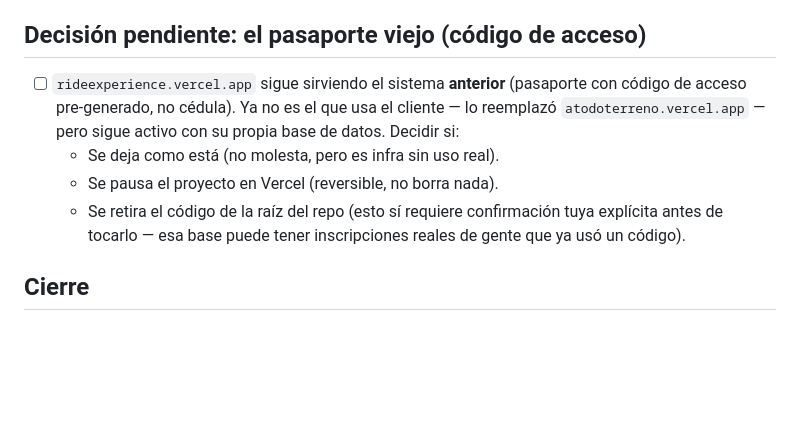
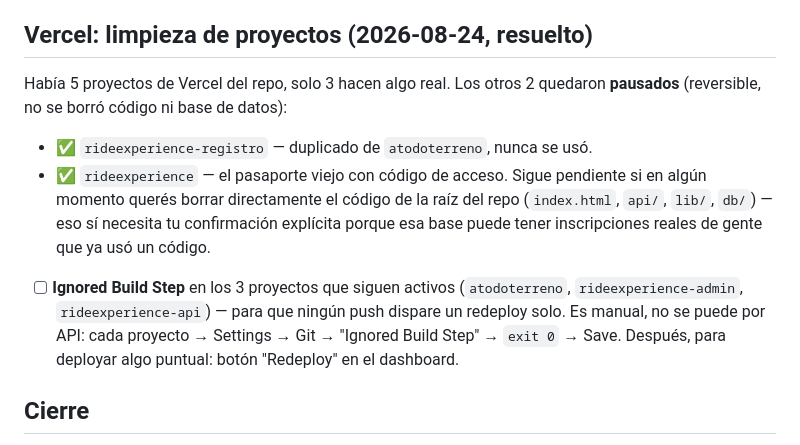
Before and after one commit to Jaywrkr/RIDEEXPERIENCE, a Markdown page: docs/PENDIENTES_CLIENTE.md, the part around the change. GitHub-like rendering; blank space fills up the shorter version.

```diff
--- a/docs/PENDIENTES_CLIENTE.md
+++ b/docs/PENDIENTES_CLIENTE.md
@@ -22,17 +22,25 @@
   se puede llevar al tono de marca de Shineray (hay copy ya validado
   para esto en `shineray-deck/index.html`, slide "El mensaje real").
 
-## Decisión pendiente: el pasaporte viejo (código de acceso)
+## Vercel: limpieza de proyectos (2026-08-24, resuelto)
 
-- [ ] `rideexperience.vercel.app` sigue sirviendo el sistema **anterior**
-  (pasaporte con código de acceso pre-generado, no cédula). Ya no es el
-  que usa el cliente — lo reemplazó `atodoterreno.vercel.app` — pero
-  sigue activo con su propia base de datos. Decidir si:
-  - Se deja como está (no molesta, pero es infra sin uso real).
-  - Se pausa el proyecto en Vercel (reversible, no borra nada).
-  - Se retira el código de la raíz del repo (esto sí requiere
-    confirmación tuya explícita antes de tocarlo — esa base puede
-    tener inscripciones reales de gente que ya usó un código).
+Había 5 proyectos de Vercel del repo, solo 3 hacen algo real. Los
+otros 2 quedaron **pausados** (reversible, no se borró código ni base
+de datos):
+- ✅ `rideexperience-registro` — duplicado de `atodoterreno`, nunca se
+  usó.
+- ✅ `rideexperience` — el pasaporte viejo con código de acceso. Sigue
+  pendiente si en algún momento querés borrar directamente el código
+  de la raíz del repo (`index.html`, `api/`, `lib/`, `db/`) — eso sí
+  necesita tu confirmación explícita porque esa base puede tener
+  inscripciones reales de gente que ya usó un código.
+
+- [ ] **Ignored Build Step** en los 3 proyectos que siguen activos
+  (`atodoterreno`, `rideexperience-admin`, `rideexperience-api`) —
+  para que ningún push dispare un redeploy solo. Es manual, no se
+  puede por API: cada proyecto → Settings → Git → "Ignored Build Step"
+  → `exit 0` → Save. Después, para deployar algo puntual: botón
+  "Redeploy" en el dashboard.
 
 ## Cierre
 
```
Also changed, not shown: docs/PROXIMAS_FASES.md (+23 -12 lines).
